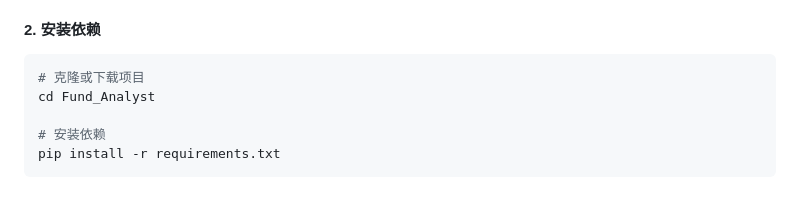
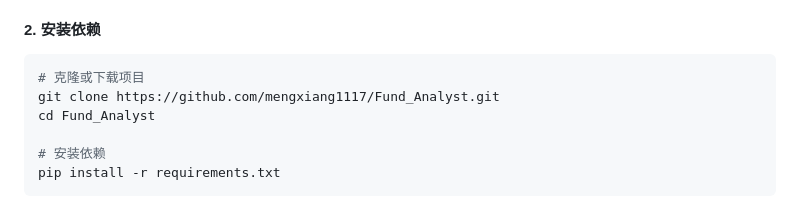
Before and after one commit to mengxiang1117/Fund_Analyst, a Markdown page: README.md, the part around the change. Drawn GitHub-style.

Commit message:
docs: 补充 git clone 命令

````diff
--- a/README.md
+++ b/README.md
@@ -24,6 +24,7 @@
 
 ```bash
 # 克隆或下载项目
+git clone https://github.com/mengxiang1117/Fund_Analyst.git
 cd Fund_Analyst
 
 # 安装依赖
````
